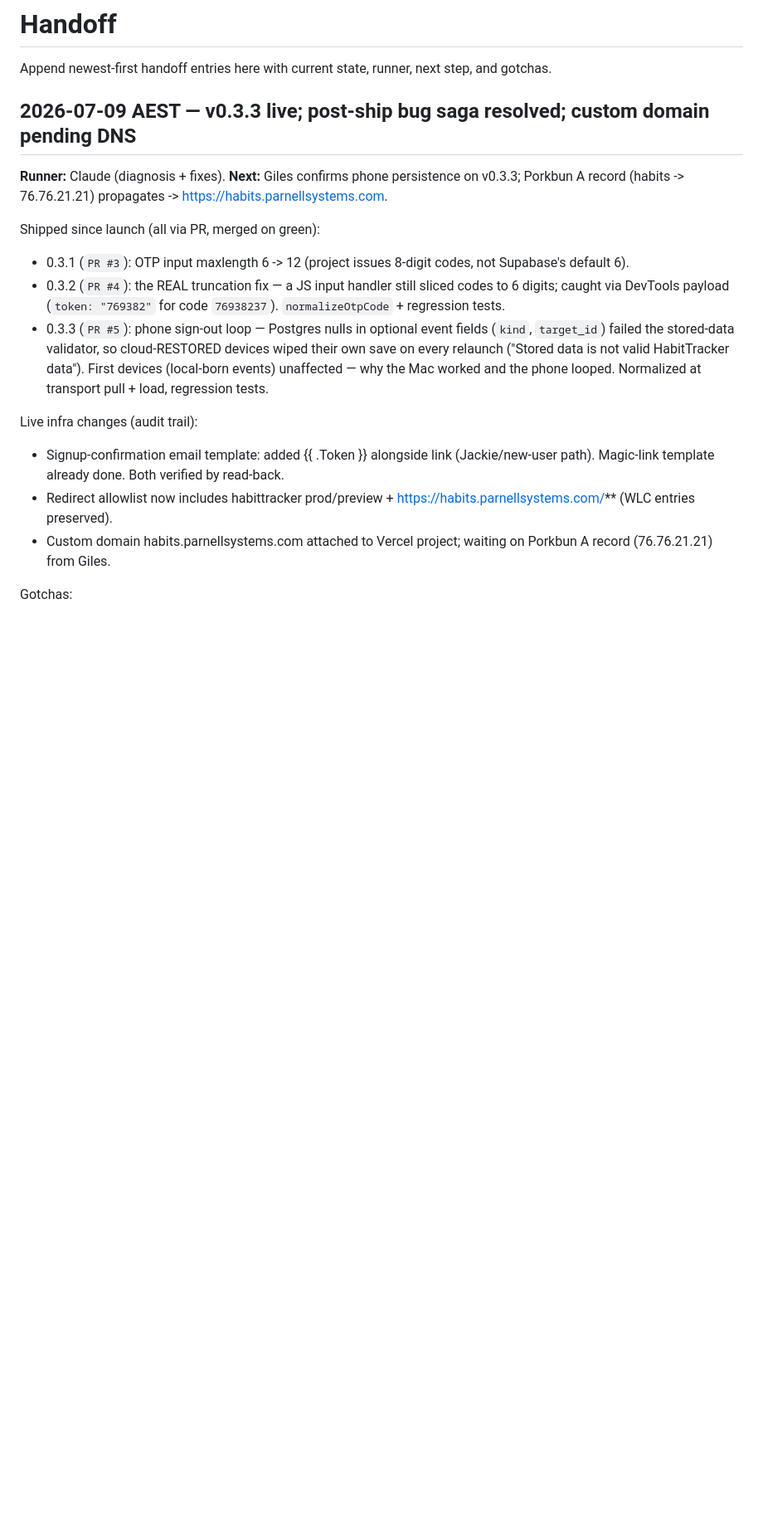
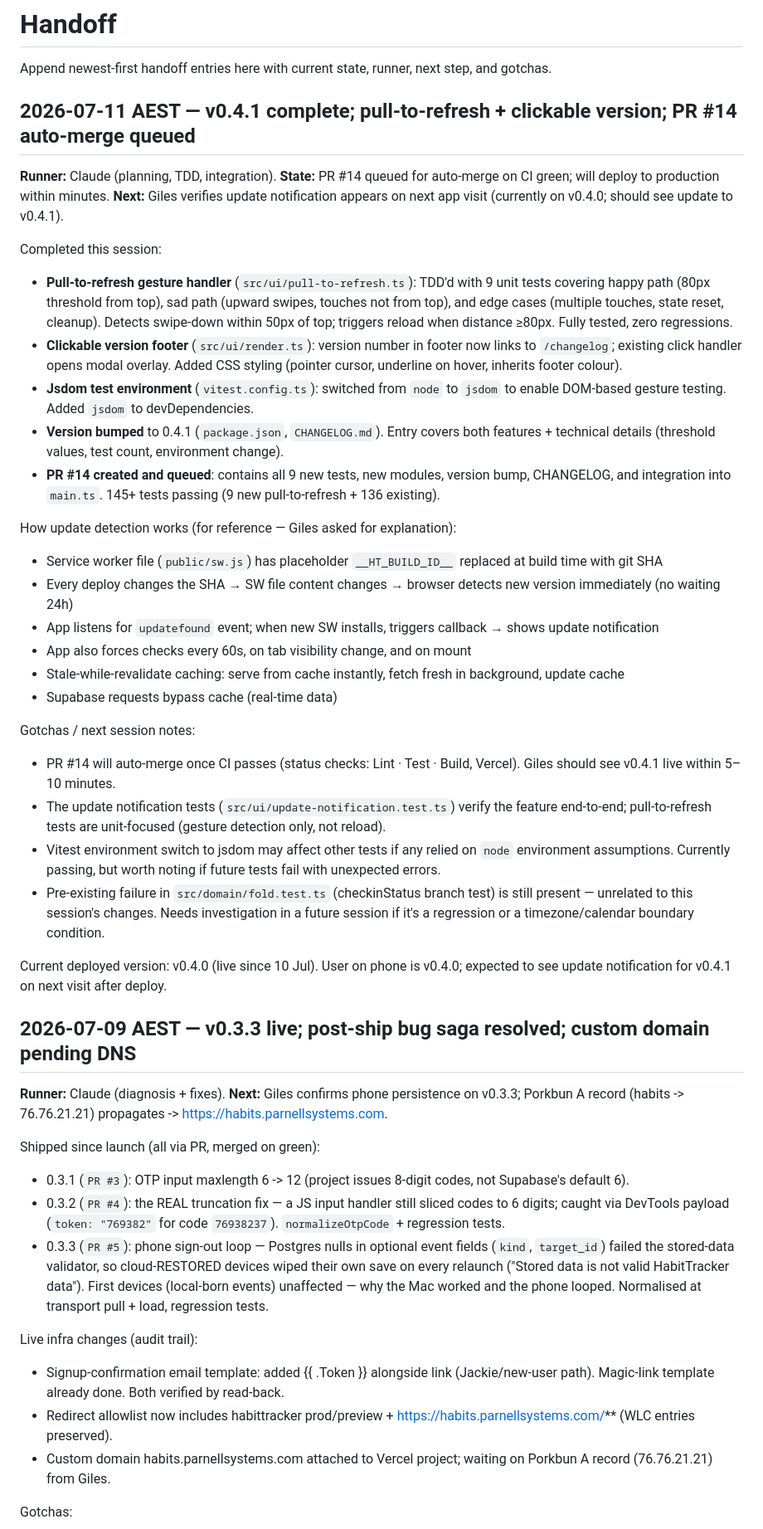
Before and after one commit to gilesparnell/HabitTracker, a Markdown page: docs/handoff/handoff.md, the part around the change. Shown at 83% size. Drawn GitHub-style; blank space fills up the shorter version.

Commit message:
docs(handoff): session summary — v0.4.1 pull-to-refresh, clickable version, PR #14 queued

```diff
--- a/docs/handoff/handoff.md
+++ b/docs/handoff/handoff.md
@@ -1,6 +1,32 @@
 # Handoff
 
 Append newest-first handoff entries here with current state, runner, next step, and gotchas.
+
+## 2026-07-11 AEST — v0.4.1 complete; pull-to-refresh + clickable version; PR #14 auto-merge queued
+**Runner:** Claude (planning, TDD, integration). **State:** PR #14 queued for auto-merge on CI green; will deploy to production within minutes. **Next:** Giles verifies update notification appears on next app visit (currently on v0.4.0; should see update to v0.4.1).
+
+Completed this session:
+- **Pull-to-refresh gesture handler** (`src/ui/pull-to-refresh.ts`): TDD'd with 9 unit tests covering happy path (80px threshold from top), sad path (upward swipes, touches not from top), and edge cases (multiple touches, state reset, cleanup). Detects swipe-down within 50px of top; triggers reload when distance ≥80px. Fully tested, zero regressions.
+- **Clickable version footer** (`src/ui/render.ts`): version number in footer now links to `/changelog`; existing click handler opens modal overlay. Added CSS styling (pointer cursor, underline on hover, inherits footer colour).
+- **Jsdom test environment** (`vitest.config.ts`): switched from `node` to `jsdom` to enable DOM-based gesture testing. Added `jsdom` to devDependencies.
+- **Version bumped** to 0.4.1 (`package.json`, `CHANGELOG.md`). Entry covers both features + technical details (threshold values, test count, environment change).
+- **PR #14 created and queued**: contains all 9 new tests, new modules, version bump, CHANGELOG, and integration into `main.ts`. 145+ tests passing (9 new pull-to-refresh + 136 existing).
+
+How update detection works (for reference — Giles asked for explanation):
+- Service worker file (`public/sw.js`) has placeholder `__HT_BUILD_ID__` replaced at build time with git SHA
+- Every deploy changes the SHA → SW file content changes → browser detects new version immediately (no waiting 24h)
+- App listens for `updatefound` event; when new SW installs, triggers callback → shows update notification
+- App also forces checks every 60s, on tab visibility change, and on mount
+- Stale-while-revalidate caching: serve from cache instantly, fetch fresh in background, update cache
+- Supabase requests bypass cache (real-time data)
+
+Gotchas / next session notes:
+- PR #14 will auto-merge once CI passes (status checks: Lint · Test · Build, Vercel). Giles should see v0.4.1 live within 5–10 minutes.
+- The update notification tests (`src/ui/update-notification.test.ts`) verify the feature end-to-end; pull-to-refresh tests are unit-focused (gesture detection only, not reload).
+- Vitest environment switch to jsdom may affect other tests if any relied on `node` environment assumptions. Currently passing, but worth noting if future tests fail with unexpected errors.
+- Pre-existing failure in `src/domain/fold.test.ts` (checkinStatus branch test) is still present — unrelated to this session's changes. Needs investigation in a future session if it's a regression or a timezone/calendar boundary condition.
+
+Current deployed version: v0.4.0 (live since 10 Jul). User on phone is v0.4.0; expected to see update notification for v0.4.1 on next visit after deploy.
 
 ## 2026-07-09 AEST — v0.3.3 live; post-ship bug saga resolved; custom domain pending DNS
 **Runner:** Claude (diagnosis + fixes). **Next:** Giles confirms phone persistence on v0.3.3; Porkbun A record (habits -> 76.76.21.21) propagates -> https://habits.parnellsystems.com.
@@ -8,7 +34,7 @@ Append newest-first handoff entries here with current state, runner, next step,
 Shipped since launch (all via PR, merged on green):
 - 0.3.1 (`PR #3`): OTP input maxlength 6 -> 12 (project issues 8-digit codes, not Supabase's default 6).
 - 0.3.2 (`PR #4`): the REAL truncation fix — a JS input handler still sliced codes to 6 digits; caught via DevTools payload (`token: "769382"` for code `76938237`). `normalizeOtpCode` + regression tests.
-- 0.3.3 (`PR #5`): phone sign-out loop — Postgres nulls in optional event fields (`kind`, `target_id`) failed the stored-data validator, so cloud-RESTORED devices wiped their own save on every relaunch ("Stored data is not valid HabitTracker data"). First devices (local-born events) unaffected — why the Mac worked and the phone looped. Normalized at transport pull + load, regression tests.
+- 0.3.3 (`PR #5`): phone sign-out loop — Postgres nulls in optional event fields (`kind`, `target_id`) failed the stored-data validator, so cloud-RESTORED devices wiped their own save on every relaunch ("Stored data is not valid HabitTracker data"). First devices (local-born events) unaffected — why the Mac worked and the phone looped. Normalised at transport pull + load, regression tests.
 
 Live infra changes (audit trail):
 - Signup-confirmation email template: added {{ .Token }} alongside link (Jackie/new-user path). Magic-link template already done. Both verified by read-back.
```
